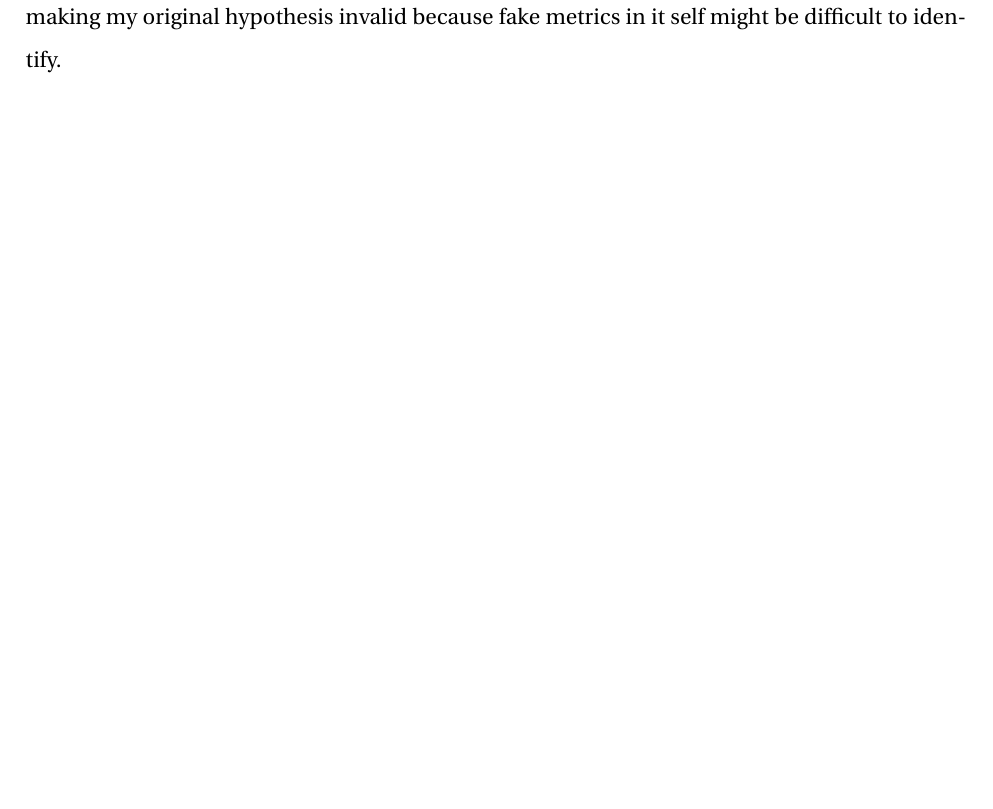
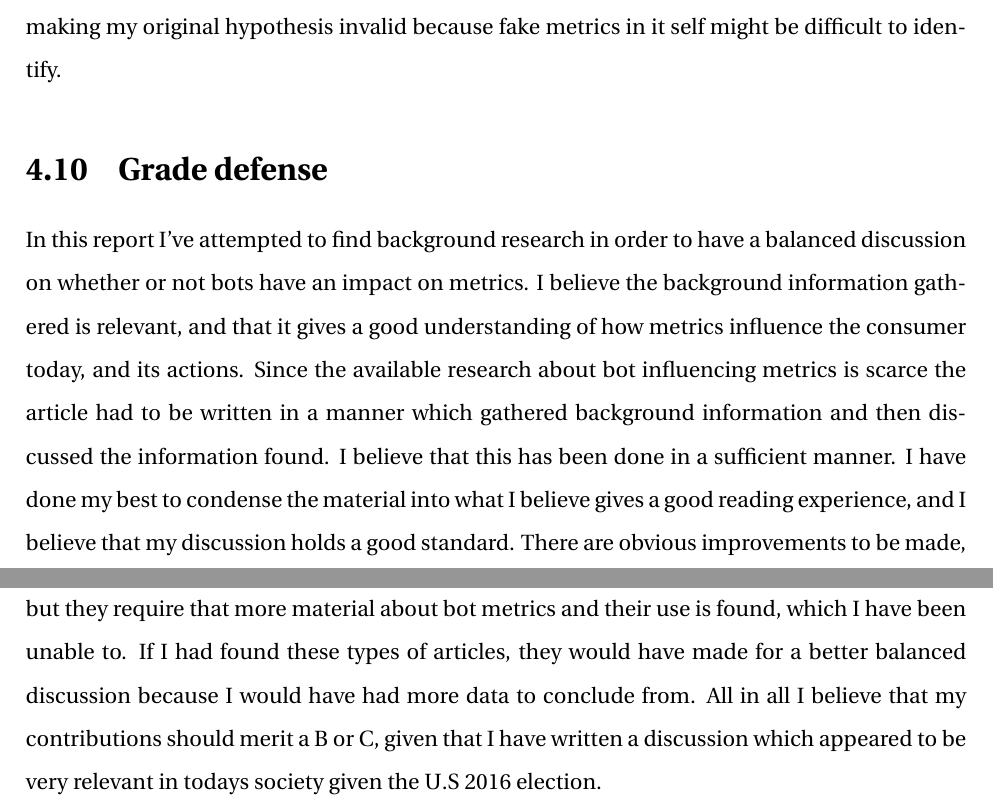
Before and after one commit to JorgenEllingsen/imt4115termpaper, a LaTeX thesis (thesis.tex, which reads emil.tex): part of page 51 of 68 before the commit and two parts of pages 51 and 52 of 69 after it, the two joined at a grey line, cut so that both start at the same text, the shorter picture padded with empty space. Compiled offline with pdfLaTeX.

Commit message:
Added managerial summary and grade defense(cringe)

```diff
--- a/emil.tex
+++ b/emil.tex
@@ -167,3 +171,8 @@ If the bots that are used are not blatantly easy to detect, finding the bot-mast
 
 \section{Conclusion}
 In conclusion, we can say that this article presents many different aspects to this discussion about metrics. we could read that people were unable to distinguish between bots and humans, and in some cases actually preferred twitterbots, because they found them "credible, attractive, competent and interactional"\cite{Edwards2014372}.In \ref{metricInfluence} we could read about how consumers were basing their decision on what movie to watch by user recommendation and by rating alone, and also \ref{MovieReview} gave an example of how metrics could influence buyers, we could also find somewhat credible sources in \ref{imdbratingCurve} where these metrics were most likely skewed by bots. In the example of \ref{imdbratingCurve} the consequences are probably not that dire, but in \ref{Labl:emil:election} we presented the research around the 2016 Presidential election. In the article we could read that 400k bots might have affected the informationflow and may have shaped the discussion in popular twitterfeeds. The discussion discusses the consequences of fake metrics, and concludes that bot detection is complex, thus making my original hypothesis invalid because fake metrics in it self might be difficult to identify.
+
+
+
+\section{Grade defense}
+In this report I've attempted to find background research in order to have a balanced discussion on whether or not bots have an impact on metrics. I believe the background information gathered is relevant, and that it gives a good understanding of how metrics influence the consumer today, and its actions. Since the available research about bot influencing metrics is scarce the article had to be written in a manner which gathered background information and then discussed the information found. I believe that this has been done in a sufficient manner. I have done my best to condense the material into what I believe gives a good reading experience, and I believe that my discussion holds a good standard. There are obvious improvements to be made, but they require that more material about bot metrics and their use is found, which I have been unable to. If I had found these types of articles, they would have made for a better balanced discussion because I would have had more data to conclude from. All in all I believe that my contributions should merit a B or C, given that I have written a discussion which appeared to be very relevant in todays society given the U.S 2016 election.
```
Also changed, not shown: emil.tex (4 more changed lines).
